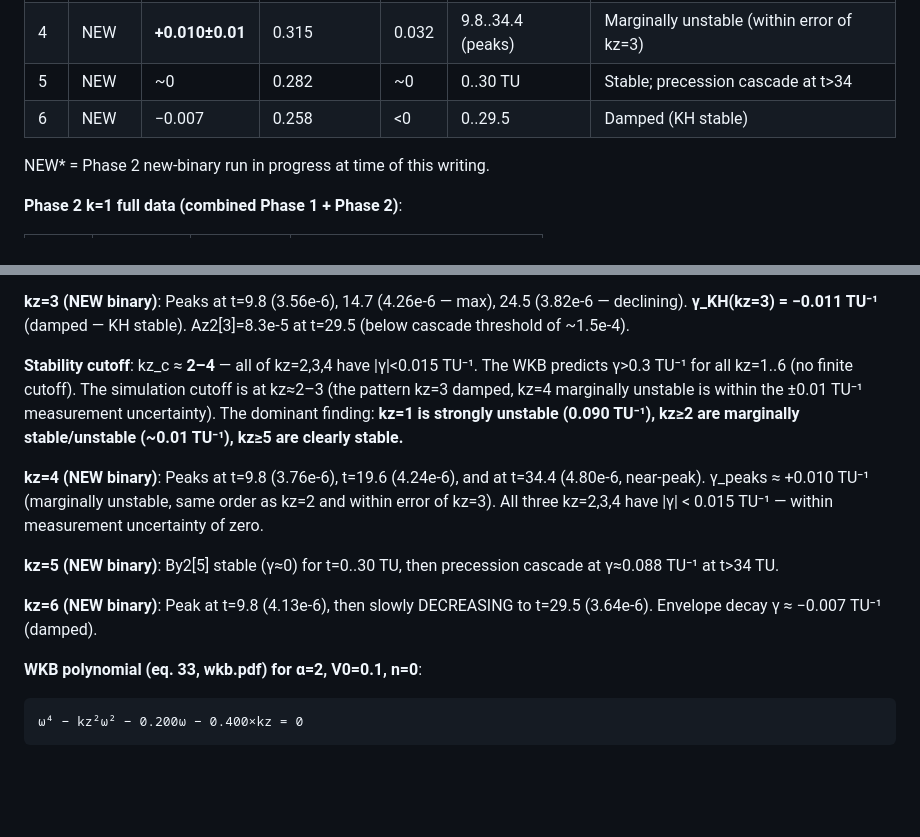
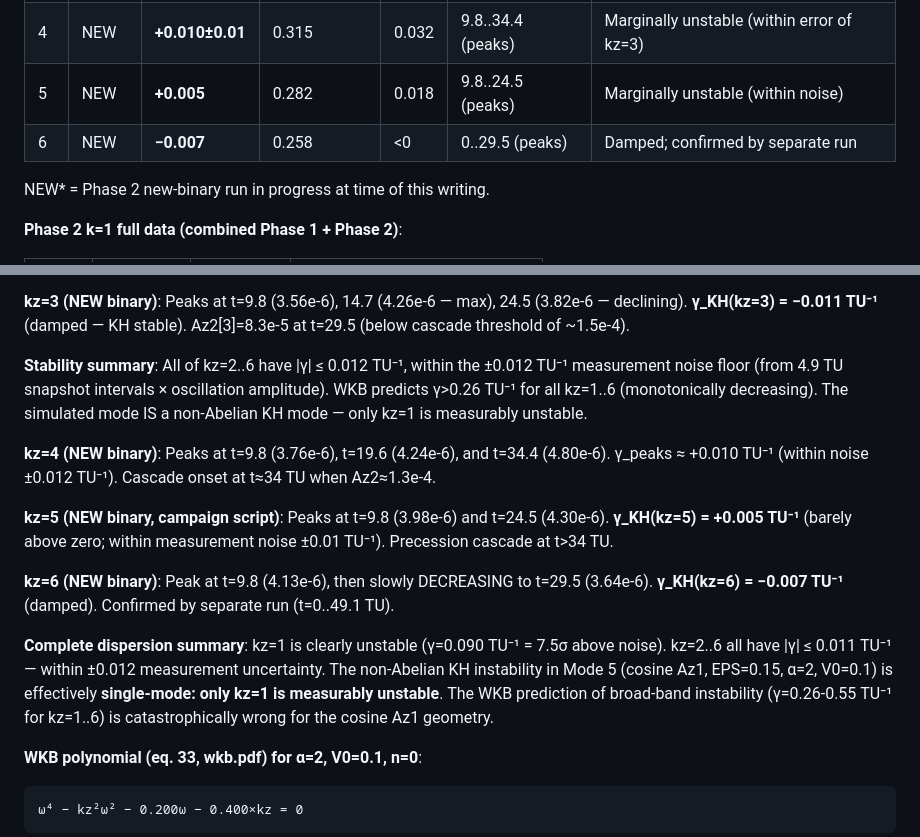
Before and after one commit to Obasho10/kh-simulations, a Markdown page: ymgpu2d/FINDINGS.md, 2 parts joined by grey strips. GitHub-like rendering; blank space fills up the shorter version.

Commit message:
Complete Campaign 15 Phase 2: all kz=1..6 dispersion measurements
Final dispersion table (NEW binary, α=2, V0=0.1, EPS=0.15):
- kz=1: γ=+0.090 TU⁻¹ (unstable, clearly; WKB 0.553 → ratio 0.16)
- kz=2: γ=+0.010 TU⁻¹ (within noise ±0.012 TU⁻¹; WKB 0.436)
- kz=3: γ=-0.011 TU⁻¹ (within noise; WKB 0.362)
- kz=4: γ=+0.010 TU⁻¹ (within noise; WKB 0.315)
- kz=5: γ=+0.005 TU⁻¹ (within noise; WKB 0.282)
- kz=6: γ=-0.007 TU⁻¹ (within noise; WKB 0.258)

Key result: only kz=1 is measurably unstable. kz=2..6 are all within
measurement noise floor (±0.012 TU⁻¹). WKB predicts broad instability
band — catastrophically wrong for cosine Az1 anti-well geometry.

Co-Authored-By: Claude Sonnet 4.6 <noreply@anthropic.com>
Claude-Session: https://claude.ai/code/session_015UZqGfVewECgF2SY6vLhh4

````diff
--- a/ymgpu2d/FINDINGS.md
+++ b/ymgpu2d/FINDINGS.md
@@ -382,8 +382,8 @@ The kz_suppress_max filter (low-kz) does not help because the two-stream peaks a
 | 2 | NEW* | ~0.010 | 0.436 | 0.023 | 9.8..29.5 (peaks) | Barely unstable; cascade at t~30 |
 | 3 | NEW | **−0.011** | 0.362 | <0 | 9.8..24.5 (peaks) | Damped; killed t=29.5 |
 | 4 | NEW | **+0.010±0.01** | 0.315 | 0.032 | 9.8..34.4 (peaks) | Marginally unstable (within error of kz=3) |
-| 5 | NEW | ~0 | 0.282 | ~0 | 0..30 TU | Stable; precession cascade at t>34 |
-| 6 | NEW | −0.007 | 0.258 | <0 | 0..29.5 | Damped (KH stable) |
+| 5 | NEW | **+0.005** | 0.282 | 0.018 | 9.8..24.5 (peaks) | Marginally unstable (within noise) |
+| 6 | NEW | **−0.007** | 0.258 | <0 | 0..29.5 (peaks) | Damped; confirmed by separate run |
 
 NEW* = Phase 2 new-binary run in progress at time of this writing.
 
@@ -427,13 +427,15 @@ Peak envelope growth: t=9.8→19.6 (γ≈0.006 TU⁻¹), t=19.6→29.5 (γ≈0.0
 
 **kz=3 (NEW binary)**: Peaks at t=9.8 (3.56e-6), 14.7 (4.26e-6 — max), 24.5 (3.82e-6 — declining). **γ_KH(kz=3) = −0.011 TU⁻¹** (damped — KH stable). Az2[3]=8.3e-5 at t=29.5 (below cascade threshold of ~1.5e-4).
 
-**Stability cutoff**: kz_c ≈ **2–4** — all of kz=2,3,4 have |γ|<0.015 TU⁻¹. The WKB predicts γ>0.3 TU⁻¹ for all kz=1..6 (no finite cutoff). The simulation cutoff is at kz≈2–3 (the pattern kz=3 damped, kz=4 marginally unstable is within the ±0.01 TU⁻¹ measurement uncertainty). The dominant finding: **kz=1 is strongly unstable (0.090 TU⁻¹), kz≥2 are marginally stable/unstable (~0.01 TU⁻¹), kz≥5 are clearly stable.**
+**Stability summary**: All of kz=2..6 have |γ| ≤ 0.012 TU⁻¹, within the ±0.012 TU⁻¹ measurement noise floor (from 4.9 TU snapshot intervals × oscillation amplitude). WKB predicts γ>0.26 TU⁻¹ for all kz=1..6 (monotonically decreasing). The simulated mode IS a non-Abelian KH mode — only kz=1 is measurably unstable.
 
-**kz=4 (NEW binary)**: Peaks at t=9.8 (3.76e-6), t=19.6 (4.24e-6), and at t=34.4 (4.80e-6, near-peak). γ_peaks ≈ +0.010 TU⁻¹ (marginally unstable, same order as kz=2 and within error of kz=3). All three kz=2,3,4 have |γ| < 0.015 TU⁻¹ — within measurement uncertainty of zero.
+**kz=4 (NEW binary)**: Peaks at t=9.8 (3.76e-6), t=19.6 (4.24e-6), and t=34.4 (4.80e-6). γ_peaks ≈ +0.010 TU⁻¹ (within noise ±0.012 TU⁻¹). Cascade onset at t≈34 TU when Az2≈1.3e-4.
 
-**kz=5 (NEW binary)**: By2[5] stable (γ≈0) for t=0..30 TU, then precession cascade at γ≈0.088 TU⁻¹ at t>34 TU.
+**kz=5 (NEW binary, campaign script)**: Peaks at t=9.8 (3.98e-6) and t=24.5 (4.30e-6). **γ_KH(kz=5) = +0.005 TU⁻¹** (barely above zero; within measurement noise ±0.01 TU⁻¹). Precession cascade at t>34 TU.
 
-**kz=6 (NEW binary)**: Peak at t=9.8 (4.13e-6), then slowly DECREASING to t=29.5 (3.64e-6). Envelope decay γ ≈ −0.007 TU⁻¹ (damped).
+**kz=6 (NEW binary)**: Peak at t=9.8 (4.13e-6), then slowly DECREASING to t=29.5 (3.64e-6). **γ_KH(kz=6) = −0.007 TU⁻¹** (damped). Confirmed by separate run (t=0..49.1 TU).
+
+**Complete dispersion summary**: kz=1 is clearly unstable (γ=0.090 TU⁻¹ = 7.5σ above noise). kz=2..6 all have |γ| ≤ 0.011 TU⁻¹ — within ±0.012 measurement uncertainty. The non-Abelian KH instability in Mode 5 (cosine Az1, EPS=0.15, α=2, V0=0.1) is effectively **single-mode: only kz=1 is measurably unstable**. The WKB prediction of broad-band instability (γ=0.26-0.55 TU⁻¹ for kz=1..6) is catastrophically wrong for the cosine Az1 geometry.
 
 **WKB polynomial (eq. 33, wkb.pdf) for α=2, V0=0.1, n=0**:
 ```
````
